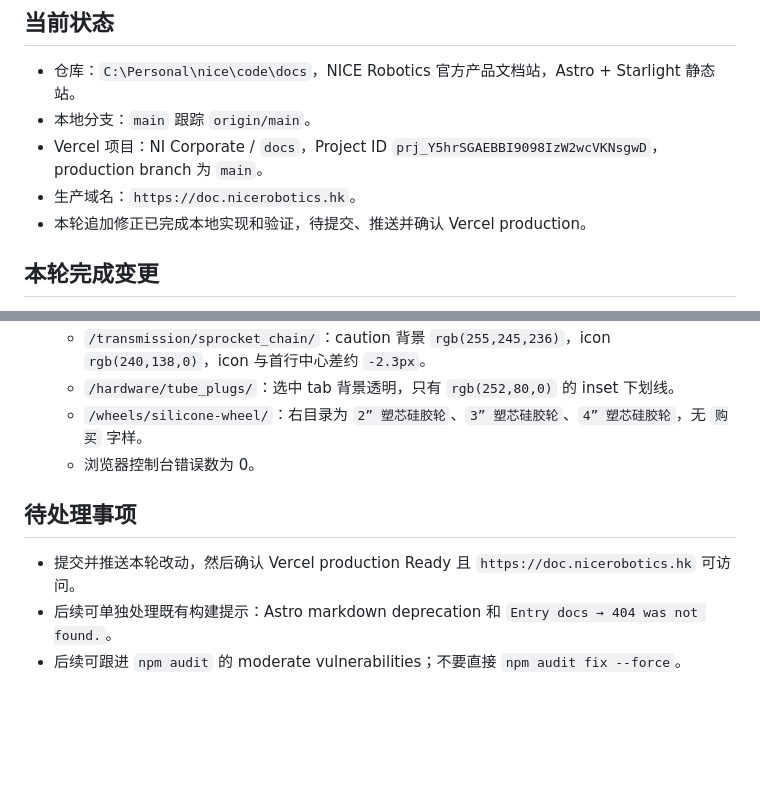
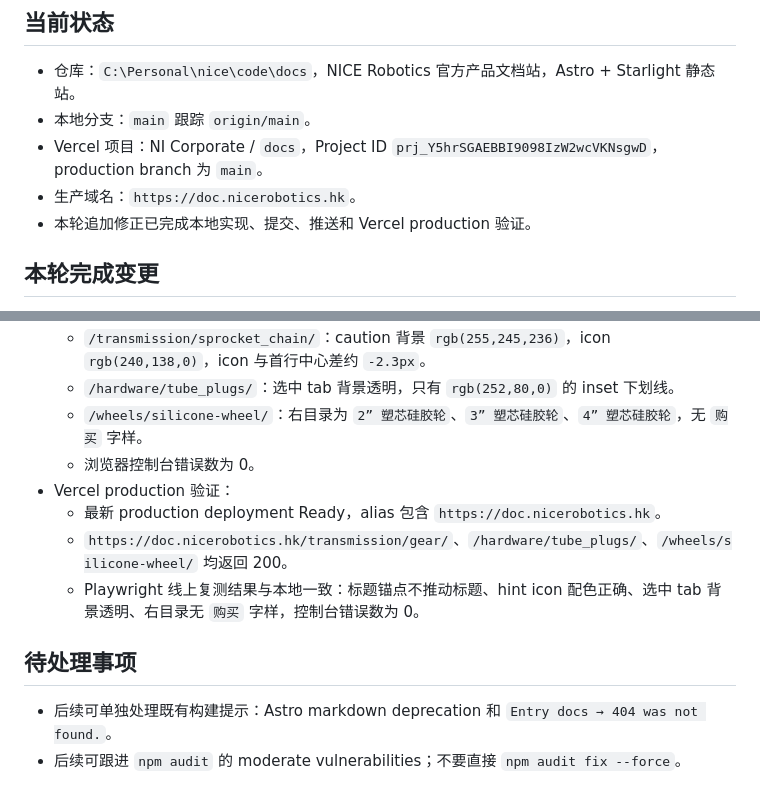
Before and after one commit to nicerobotics/docs, a Markdown page: agent-logs/HANDOFF.md, 2 parts joined by grey strips. Drawn GitHub-style; blank space fills up the shorter version.

Commit message:
Update docs handoff

```diff
--- a/agent-logs/HANDOFF.md
+++ b/agent-logs/HANDOFF.md
@@ -8,7 +8,7 @@
 - 本地分支：`main` 跟踪 `origin/main`。
 - Vercel 项目：NI Corporate / `docs`，Project ID `prj_Y5hrSGAEBBI9098IzW2wcVKNsgwD`，production branch 为 `main`。
 - 生产域名：`https://doc.nicerobotics.hk`。
-- 本轮追加修正已完成本地实现和验证，待提交、推送并确认 Vercel production。
+- 本轮追加修正已完成本地实现、提交、推送和 Vercel production 验证。
 
 ## 本轮完成变更
 
@@ -33,10 +33,13 @@
   - `/hardware/tube_plugs/`：选中 tab 背景透明，只有 `rgb(252,80,0)` 的 inset 下划线。
   - `/wheels/silicone-wheel/`：右目录为 `2” 塑芯硅胶轮`、`3” 塑芯硅胶轮`、`4” 塑芯硅胶轮`，无 `购买` 字样。
   - 浏览器控制台错误数为 0。
+- Vercel production 验证：
+  - 最新 production deployment Ready，alias 包含 `https://doc.nicerobotics.hk`。
+  - `https://doc.nicerobotics.hk/transmission/gear/`、`/hardware/tube_plugs/`、`/wheels/silicone-wheel/` 均返回 200。
+  - Playwright 线上复测结果与本地一致：标题锚点不推动标题、hint icon 配色正确、选中 tab 背景透明、右目录无 `购买` 字样，控制台错误数为 0。
 
 ## 待处理事项
 
-- 提交并推送本轮改动，然后确认 Vercel production Ready 且 `https://doc.nicerobotics.hk` 可访问。
 - 后续可单独处理既有构建提示：Astro markdown deprecation 和 `Entry docs → 404 was not found.`。
 - 后续可跟进 `npm audit` 的 moderate vulnerabilities；不要直接 `npm audit fix --force`。
 
```
Also changed, not shown: other parts of agent-logs/HANDOFF.md (+1 -1 lines).
